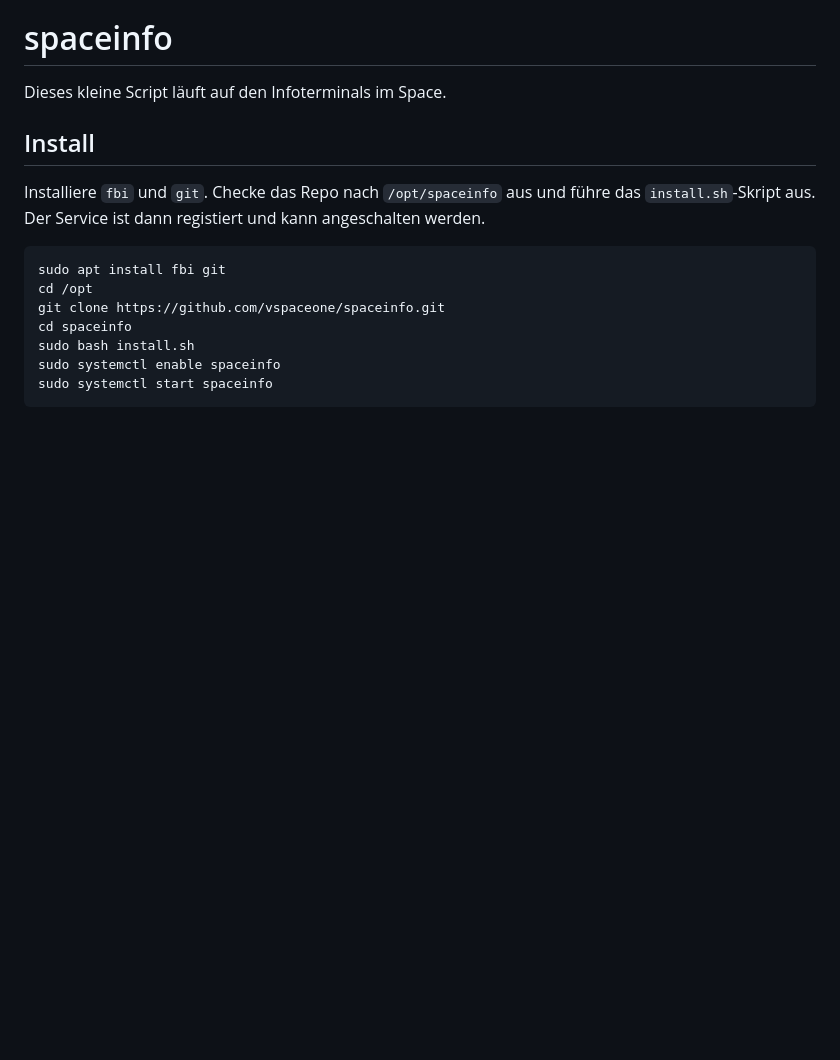
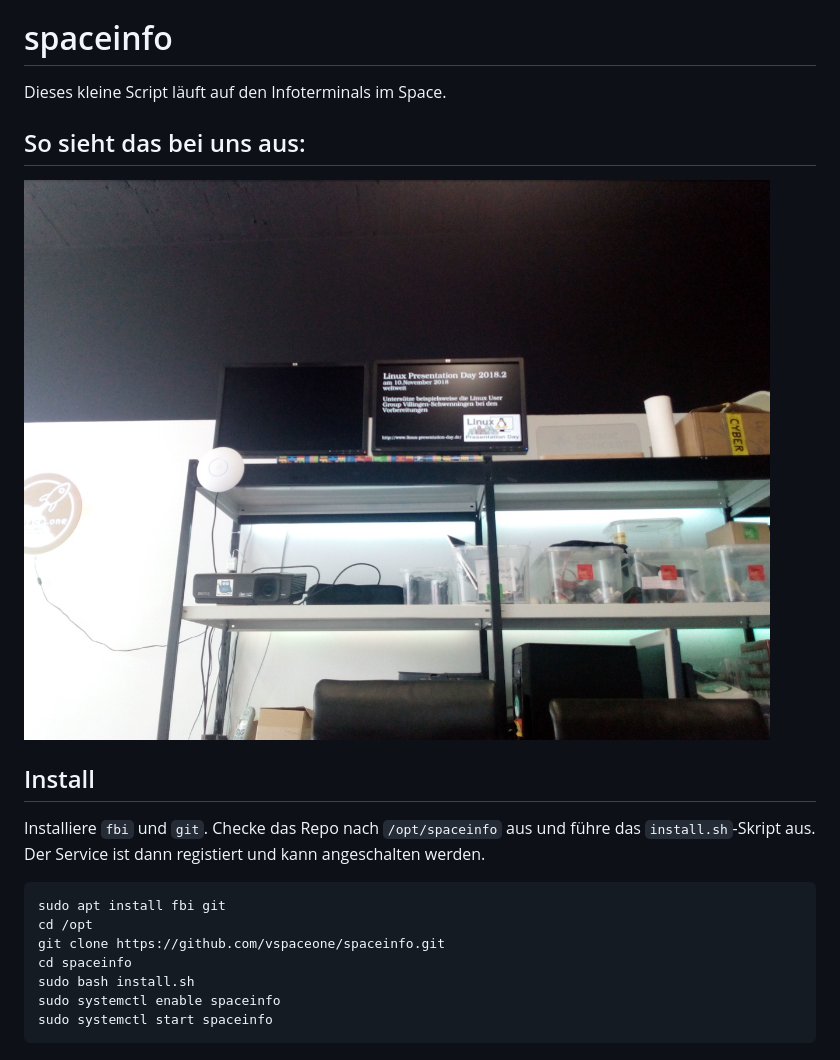
Before and after one commit to vspaceone/spaceinfo, a Markdown page: README.md, the part around the change. Drawn GitHub-style; pictures changed too: spaceinfo.jpg (added); blank space fills up the shorter version.

Commit message:
add images

```diff
--- a/README.md
+++ b/README.md
@@ -1,6 +1,9 @@
 # spaceinfo
 
 Dieses kleine Script läuft auf den Infoterminals im Space.
+
+## So sieht das bei uns aus:
+![Bildschirme im Space](spaceinfo.jpg)
 
 ## Install
 Installiere `fbi` und `git`. Checke das Repo nach `/opt/spaceinfo` aus und führe das `install.sh`-Skript aus. Der Service ist dann registiert und kann angeschalten werden.
```
